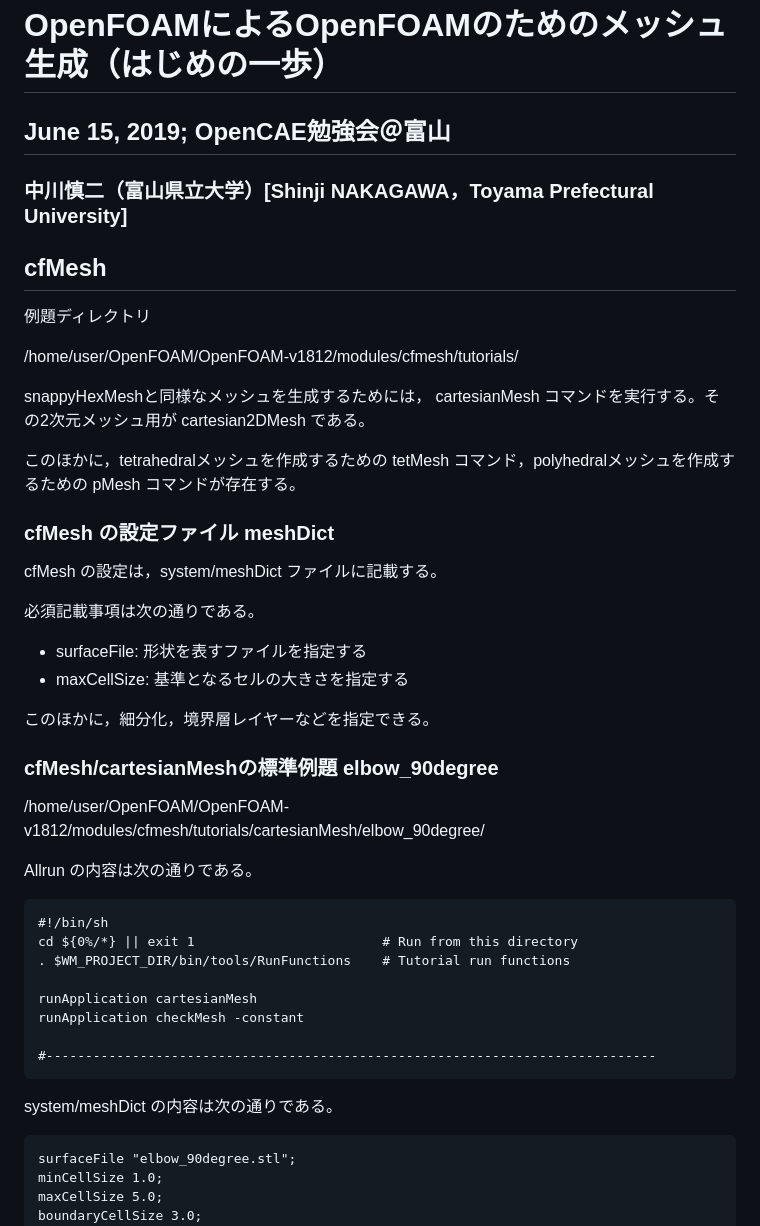
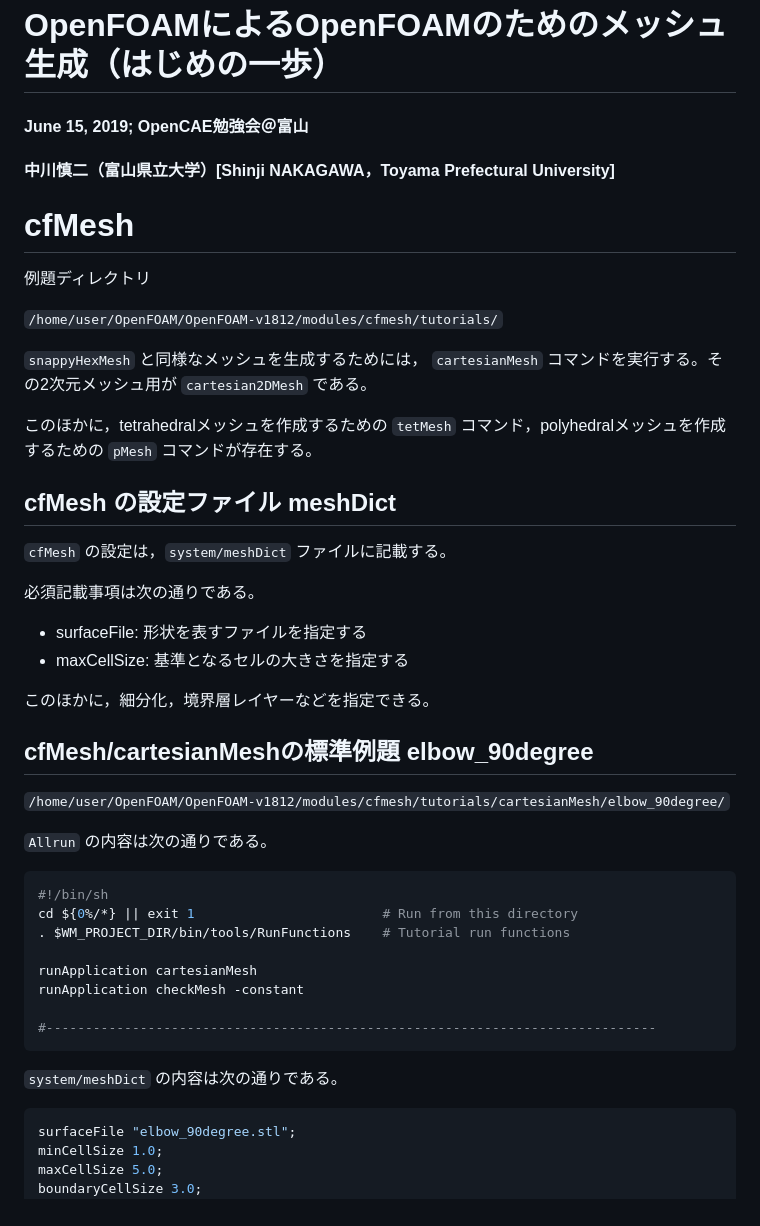
Before and after one commit to snaka-dev/Training-Mesh-OpenFOAM-basic, a Markdown page: cfMesh_j.md, the part around the change printed below. GitHub-like rendering.

````diff
--- a/cfMesh_j.md
+++ b/cfMesh_j.md
@@ -1,21 +1,21 @@
 # OpenFOAMによるOpenFOAMのためのメッシュ生成（はじめの一歩）
-## June 15, 2019; OpenCAE勉強会＠富山
-### 中川慎二（富山県立大学）[Shinji NAKAGAWA，Toyama Prefectural University]
+#### June 15, 2019; OpenCAE勉強会＠富山
+#### 中川慎二（富山県立大学）[Shinji NAKAGAWA，Toyama Prefectural University]
 
 
-## cfMesh
+# cfMesh
 
 例題ディレクトリ
 
-/home/user/OpenFOAM/OpenFOAM-v1812/modules/cfmesh/tutorials/
+`/home/user/OpenFOAM/OpenFOAM-v1812/modules/cfmesh/tutorials/`
 
-snappyHexMeshと同様なメッシュを生成するためには， cartesianMesh コマンドを実行する。その2次元メッシュ用が cartesian2DMesh である。
+`snappyHexMesh` と同様なメッシュを生成するためには， `cartesianMesh` コマンドを実行する。その2次元メッシュ用が `cartesian2DMesh` である。
 
-このほかに，tetrahedralメッシュを作成するための tetMesh コマンド，polyhedralメッシュを作成するための pMesh コマンドが存在する。
+このほかに，tetrahedralメッシュを作成するための `tetMesh` コマンド，polyhedralメッシュを作成するための `pMesh` コマンドが存在する。
 
-### cfMesh の設定ファイル meshDict
+## cfMesh の設定ファイル meshDict
 
-cfMesh の設定は，system/meshDict ファイルに記載する。
+`cfMesh` の設定は，`system/meshDict` ファイルに記載する。
 
 必須記載事項は次の通りである。
 - surfaceFile: 形状を表すファイルを指定する
@@ -23,13 +23,13 @@ cfMesh の設定は，system/meshDict ファイルに記載する。
 
 このほかに，細分化，境界層レイヤーなどを指定できる。
 
-### cfMesh/cartesianMeshの標準例題 elbow_90degree
+## cfMesh/cartesianMeshの標準例題 elbow_90degree
 
-/home/user/OpenFOAM/OpenFOAM-v1812/modules/cfmesh/tutorials/cartesianMesh/elbow_90degree/
+`/home/user/OpenFOAM/OpenFOAM-v1812/modules/cfmesh/tutorials/cartesianMesh/elbow_90degree/`
 
-Allrun の内容は次の通りである。
+`Allrun` の内容は次の通りである。
 
-```
+```sh
 #!/bin/sh
 cd ${0%/*} || exit 1                        # Run from this directory
 . $WM_PROJECT_DIR/bin/tools/RunFunctions    # Tutorial run functions
@@ -41,9 +41,9 @@ runApplication checkMesh -constant
 ```
 
 
-system/meshDict の内容は次の通りである。
+`system/meshDict` の内容は次の通りである。
 
-```
+```c++
 surfaceFile "elbow_90degree.stl";
 minCellSize 1.0;
 maxCellSize 5.0;
````
Also changed, not shown: other parts of cfMesh_j.md (+36 -22 lines), snappyHexMesh_j.md (+23 -21 lines), images/flange_cfMesh.png, images/flange_cfMesh_withFMS.png, images/flange_cfMesh_withFMS_fine.png (added).
